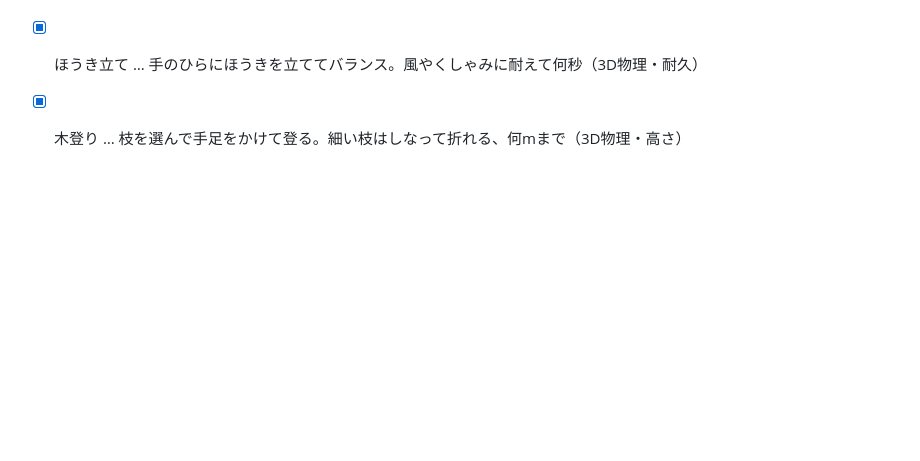
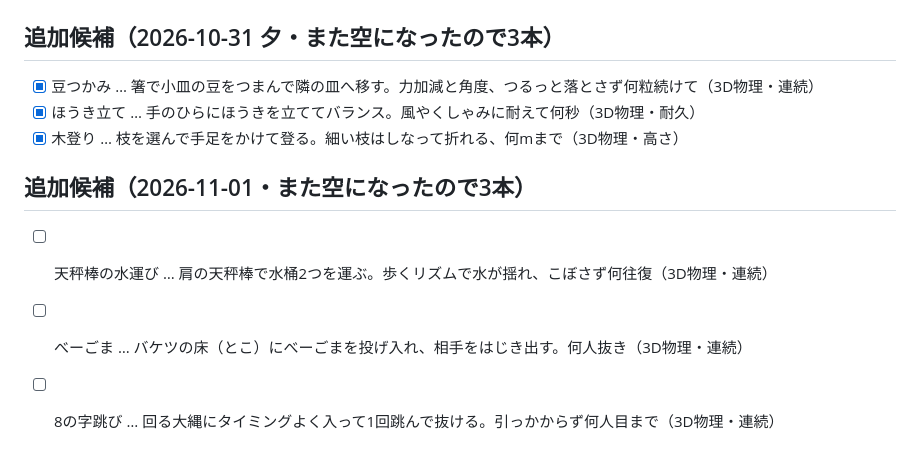
Before and after one commit to naki0227/mini-game, a Markdown page: .dev/ideas.md, the part around the change. Drawn GitHub-style; blank space fills up the shorter version.

Commit message:
題材リストに候補を3本追加（天秤棒の水運び・べーごま・8の字跳び）
Co-Authored-By: Claude Opus 5.5 <noreply@anthropic.com>
Claude-Session: https://claude.ai/code/session_01XxejftpEwYvPEH5cjxExUv

```diff
--- a/.dev/ideas.md
+++ b/.dev/ideas.md
@@ -76,3 +76,8 @@
 - [x] 豆つかみ … 箸で小皿の豆をつまんで隣の皿へ移す。力加減と角度、つるっと落とさず何粒続けて（3D物理・連続）
 - [x] ほうき立て … 手のひらにほうきを立ててバランス。風やくしゃみに耐えて何秒（3D物理・耐久）
 - [x] 木登り … 枝を選んで手足をかけて登る。細い枝はしなって折れる、何mまで（3D物理・高さ）
+
+## 追加候補（2026-11-01・また空になったので3本）
+- [ ] 天秤棒の水運び … 肩の天秤棒で水桶2つを運ぶ。歩くリズムで水が揺れ、こぼさず何往復（3D物理・連続）
+- [ ] べーごま … バケツの床（とこ）にべーごまを投げ入れ、相手をはじき出す。何人抜き（3D物理・連続）
+- [ ] 8の字跳び … 回る大縄にタイミングよく入って1回跳んで抜ける。引っかからず何人目まで（3D物理・連続）
```
